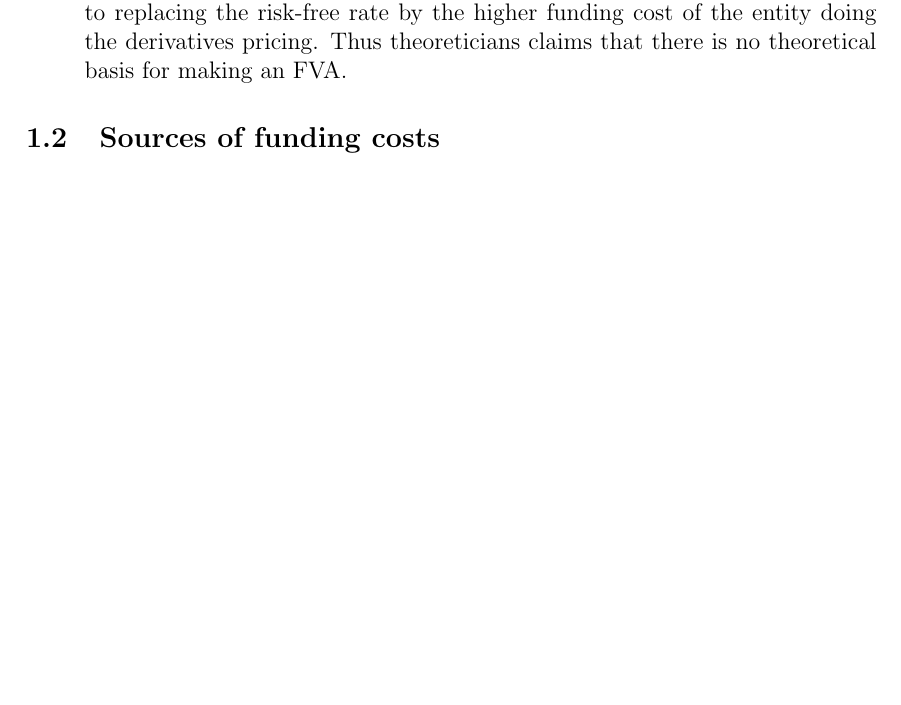
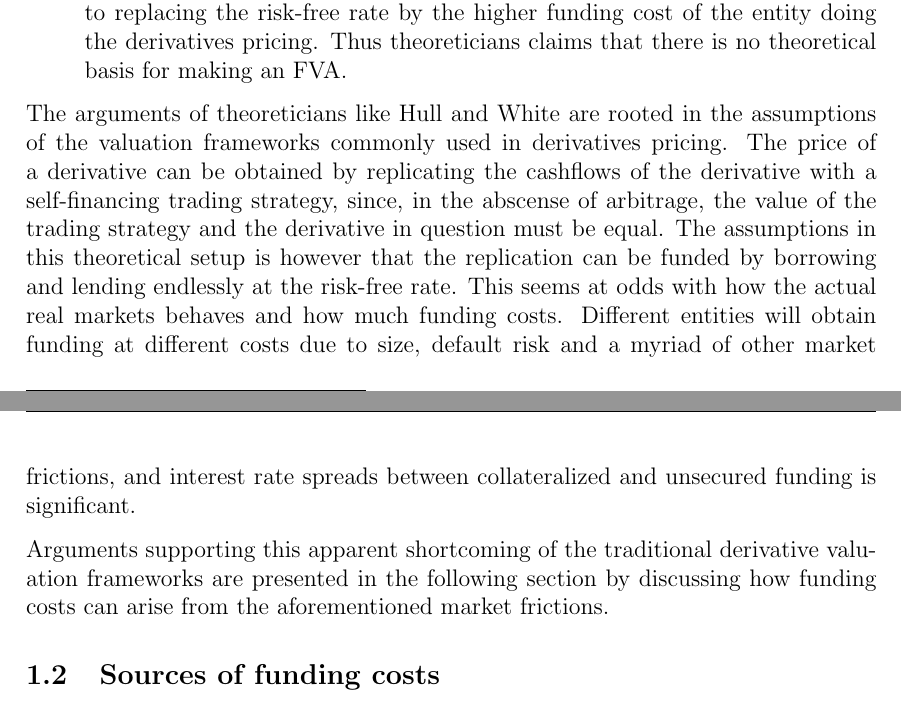
Before and after one commit to sebastianbaltser/master-thesis, a LaTeX thesis (thesis/content/fva-debate.tex): part of page 1 of 3 before the commit and two parts of pages 1 and 2 of 3 after it, the two joined at a grey line, cut so that both start at the same text, the shorter picture padded with empty space. Compiled offline with pdfLaTeX.

Commit message:
Add bridge between sections

```diff
--- a/thesis/content/fva-debate.tex
+++ b/thesis/content/fva-debate.tex
@@ -12,6 +12,10 @@
             \item[Accountants] The accountants seek to value derivatives at their exit price, i.e. the price that clears the market, which is dependent on how other market participants price the transaction. To determine the value of derivatives accountants uses the notion of \textit{fair value}. The fair value of a derivative is defined as \textit{the price that would be received from the sale of an asset or paid to transfer a liability in an orderly transaction between market participants at the measurement date}\footcite{IFRS13}. In addition, the fair value is clearly described in \cite{IFRS13} as being market based and not entity based, which rules out using the entity specific funding cost when evaluating prices. From the accountants point of view making an FVA can lead to multiple fair values for the same transaction, why they oppose this practice.
             \item[Theoreticians] Theoreticians argue that finance theory requires that the discount rate for a project should be determined by the risk of the project. This conflicts with the practice of using an FVA in derivatives pricing, which corresponds to replacing the risk-free rate by the higher funding cost of the entity doing the derivatives pricing. Thus theoreticians claims that there is no theoretical basis for making an FVA.
         \end{description}
+
+        The arguments of theoreticians like Hull and White are rooted in the assumptions of the valuation frameworks commonly used in derivatives pricing. The price of a derivative can be obtained by replicating the cashflows of the derivative with a self-financing trading strategy, since, in the abscense of arbitrage, the value of the trading strategy and the derivative in question must be equal. The assumptions in this theoretical setup is however that the replication can be funded by borrowing and lending endlessly at the risk-free rate. This seems at odds with how the actual real markets behaves and how much funding costs. Different entities will obtain funding at different costs due to size, default risk and a myriad of other market frictions, and interest rate spreads between collateralized and unsecured funding is significant.
+
+        Arguments supporting this apparent shortcoming of the traditional derivative valuation frameworks are presented in the following section by discussing how funding costs can arise from the aforementioned market frictions.
 
     \subsection{Sources of funding costs}
     In the context of an OTC derivatives dealer, \cite{Ruiz2013FVA} states that funding costs can have two different sources, both of which will be discussed in the following sections.
```
